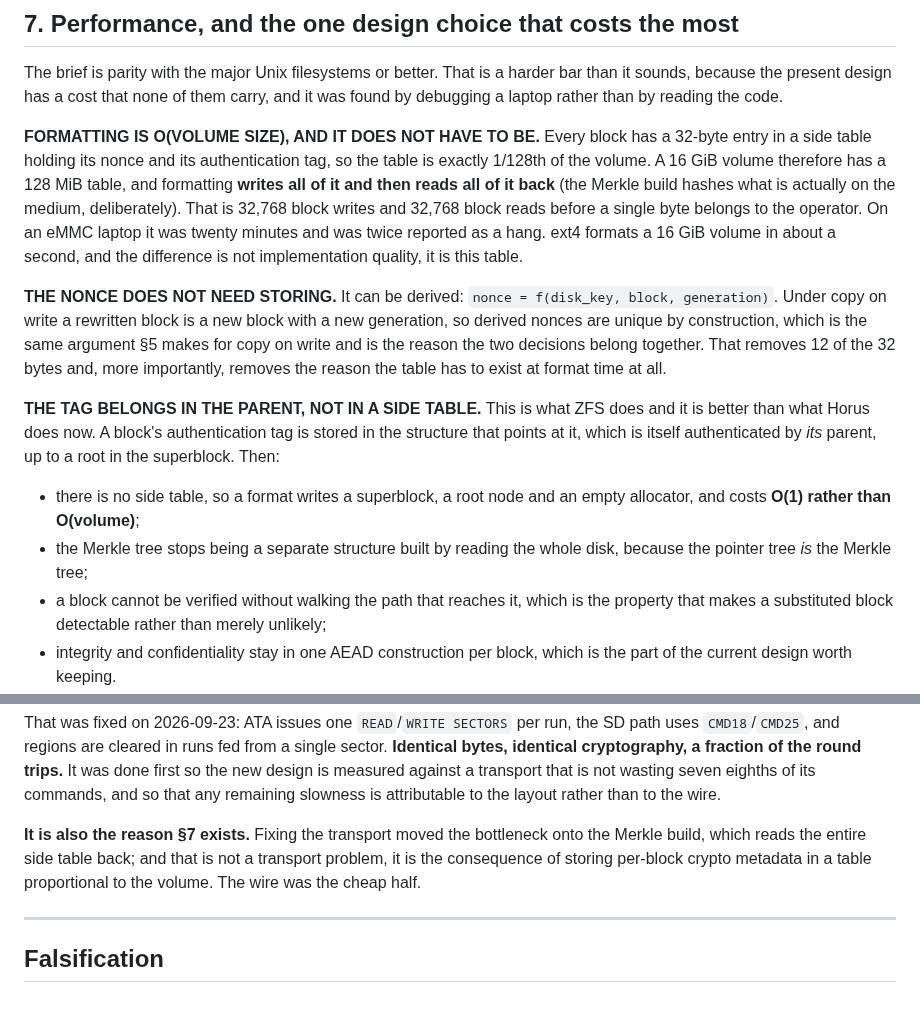
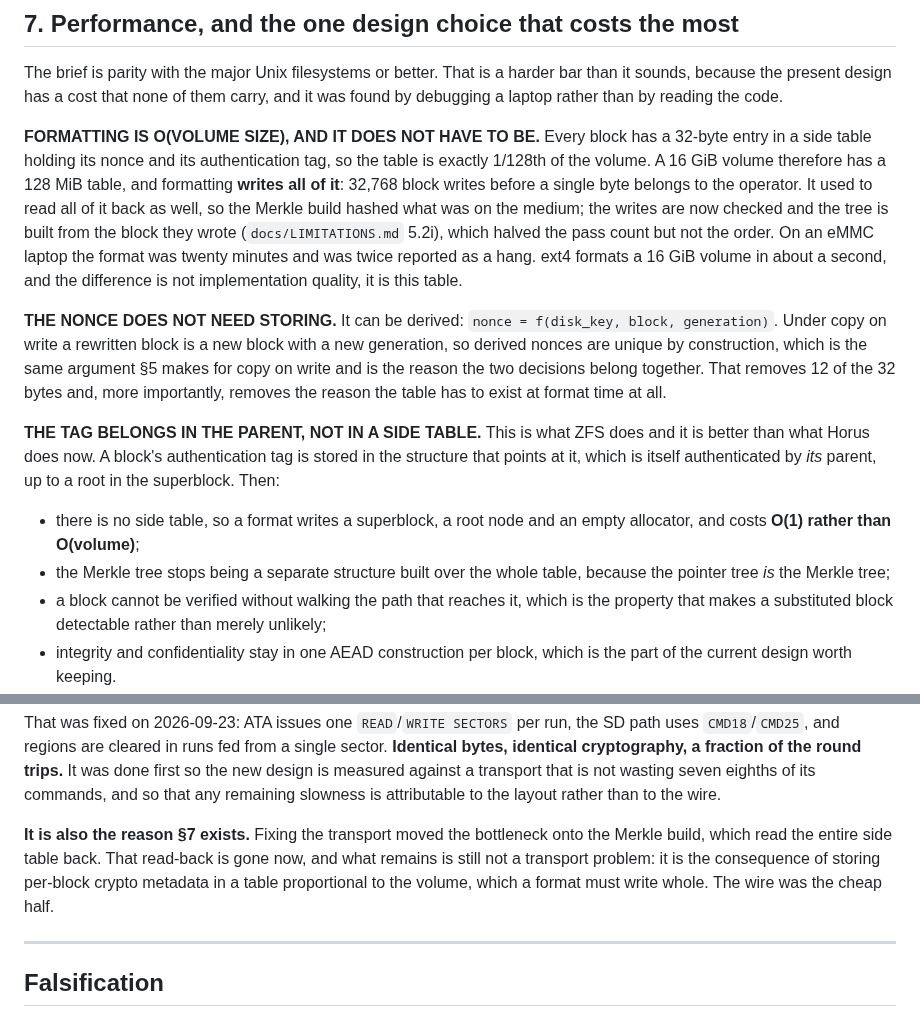
Before and after one commit to pharanyx-labs/Horus, a Markdown page: docs/design/filesystem.md, 2 parts joined by grey strips. GitHub-like rendering.

Commit message:
docs(design): the format no longer reads the metadata table back
The design document merged in #430 described the read-back this branch
removes, as present-tense fact. Rewritten to what is true after it: the
format still writes the whole table, which is the O(volume) cost section 7
is about, and no longer reads it back.

Co-Authored-By: Claude Opus 5.5 <noreply@anthropic.com>

```diff
--- a/docs/design/filesystem.md
+++ b/docs/design/filesystem.md
@@ -188,11 +188,13 @@ debugging a laptop rather than by reading the code.
 
 **FORMATTING IS O(VOLUME SIZE), AND IT DOES NOT HAVE TO BE.** Every block has a 32-byte entry in
 a side table holding its nonce and its authentication tag, so the table is exactly 1/128th of the
-volume. A 16 GiB volume therefore has a 128 MiB table, and formatting **writes all of it and then
-reads all of it back** (the Merkle build hashes what is actually on the medium, deliberately).
-That is 32,768 block writes and 32,768 block reads before a single byte belongs to the operator.
-On an eMMC laptop it was twenty minutes and was twice reported as a hang. ext4 formats a 16 GiB
-volume in about a second, and the difference is not implementation quality, it is this table.
+volume. A 16 GiB volume therefore has a 128 MiB table, and formatting **writes all of it**: 32,768
+block writes before a single byte belongs to the operator. It used to read all of it back as
+well, so the Merkle build hashed what was on the medium; the writes are now checked and the tree
+is built from the block they wrote (`docs/LIMITATIONS.md` 5.2i), which halved the pass count but
+not the order. On an eMMC laptop the format was twenty minutes and was twice reported as a hang.
+ext4 formats a 16 GiB volume in about a second, and the difference is not implementation
+quality, it is this table.
 
 **THE NONCE DOES NOT NEED STORING.** It can be derived: `nonce = f(disk_key, block, generation)`.
 Under copy on write a rewritten block is a new block with a new generation, so derived nonces are
@@ -206,7 +208,7 @@ it, which is itself authenticated by *its* parent, up to a root in the superbloc
 
 - there is no side table, so a format writes a superblock, a root node and an empty allocator, and
   costs **O(1) rather than O(volume)**;
-- the Merkle tree stops being a separate structure built by reading the whole disk, because the
+- the Merkle tree stops being a separate structure built over the whole table, because the
   pointer tree *is* the Merkle tree;
 - a block cannot be verified without walking the path that reaches it, which is the property that
   makes a substituted block detectable rather than merely unlikely;
@@ -248,9 +250,9 @@ measured against a transport that is not wasting seven eighths of its commands,
 remaining slowness is attributable to the layout rather than to the wire.
 
 **It is also the reason §7 exists.** Fixing the transport moved the bottleneck onto the Merkle
-build, which reads the entire side table back; and that is not a transport problem, it is the
-consequence of storing per-block crypto metadata in a table proportional to the volume. The wire
-was the cheap half.
+build, which read the entire side table back. That read-back is gone now, and what remains is
+still not a transport problem: it is the consequence of storing per-block crypto metadata in a
+table proportional to the volume, which a format must write whole. The wire was the cheap half.
 
 ---
 
```
